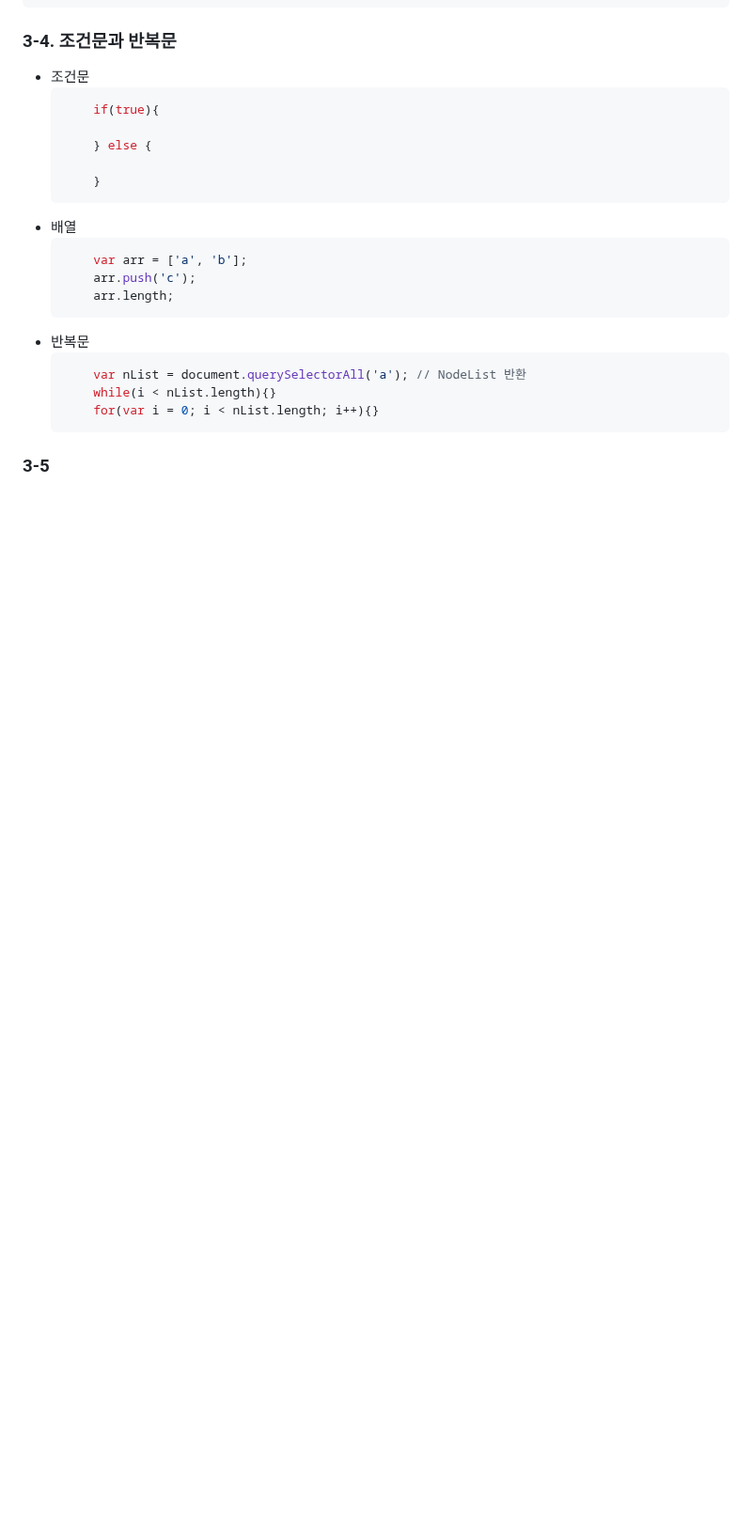
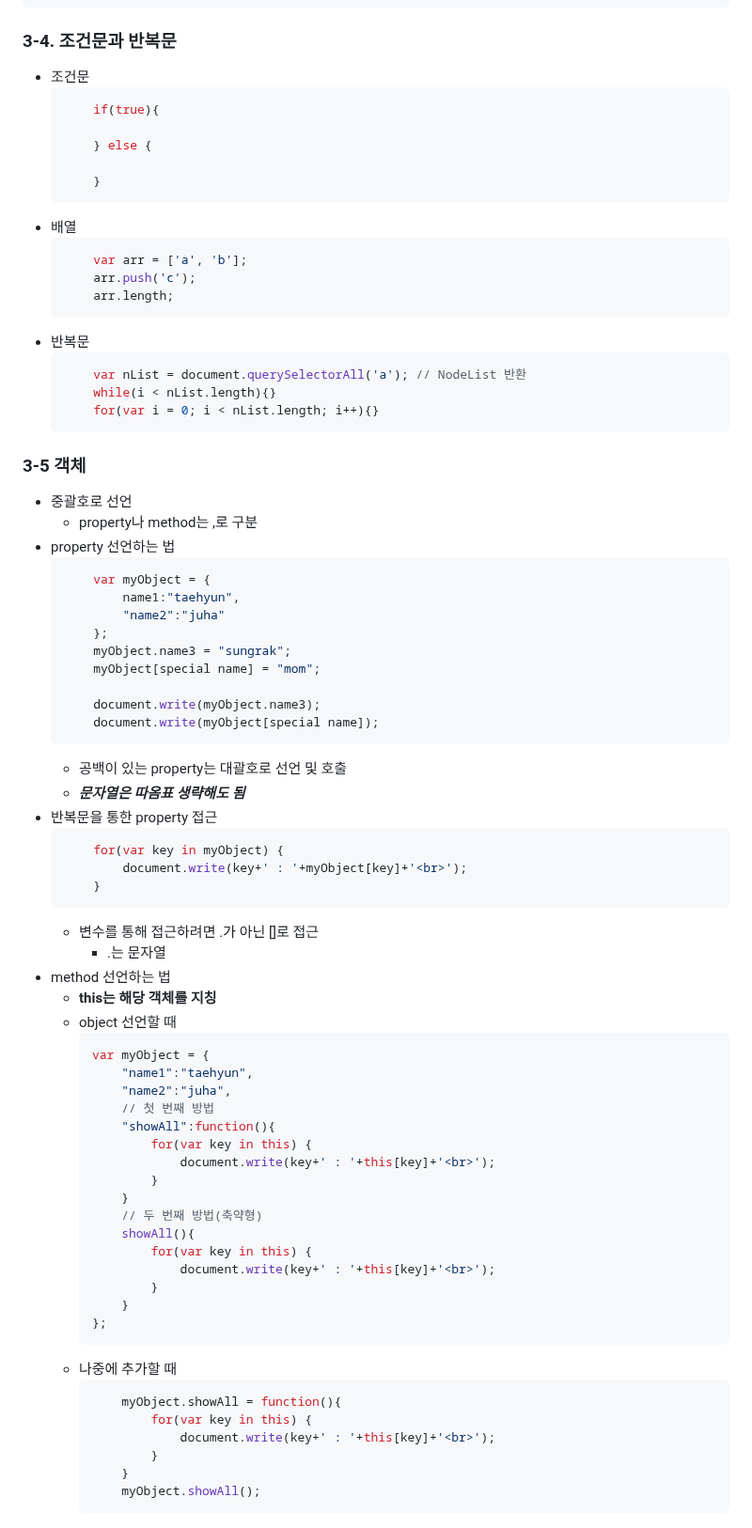
Before and after one commit to whistillage/web-basics, a Markdown page: README.md, the part around the change. Shown at 94% size. Drawn GitHub-style; blank space fills up the shorter version.

Commit message:
docs: update README with object
객체 내용 추가

````diff
--- a/README.md
+++ b/README.md
@@ -288,4 +288,58 @@
     ```
 
 
-### 3-5
+### 3-5 객체
+- 중괄호로 선언
+    - property나 method는 ,로 구분
+- property 선언하는 법
+    ```js
+        var myObject = {
+            name1:"taehyun",
+            "name2":"juha"
+        };
+        myObject.name3 = "sungrak";
+        myObject[special name] = "mom";
+
+        document.write(myObject.name3);
+        document.write(myObject[special name]);
+    ```
+    - 공백이 있는 property는 대괄호로 선언 및 호출
+    - ***문자열은 따옴표 생략해도 됨***
+- 반복문을 통한 property 접근
+    ```js
+        for(var key in myObject) {
+            document.write(key+' : '+myObject[key]+'<br>');
+        }
+    ```
+    - 변수를 통해 접근하려면 .가 아닌 []로 접근
+        - .는 문자열
+- method 선언하는 법
+    - **this는 해당 객체를 지칭**
+    - object 선언할 때
+        ```js
+        var myObject = {
+            "name1":"taehyun",
+            "name2":"juha",
+            // 첫 번째 방법
+            "showAll":function(){
+                for(var key in this) {
+                    document.write(key+' : '+this[key]+'<br>');
+                }
+            }
+            // 두 번째 방법(축약형)
+            showAll(){
+                for(var key in this) {
+                    document.write(key+' : '+this[key]+'<br>');
+                }
+            }
+        };
+        ```
+    - 나중에 추가할 때
+        ```js
+            myObject.showAll = function(){
+                for(var key in this) {
+                    document.write(key+' : '+this[key]+'<br>');
+                }
+            }
+            myObject.showAll();
+        ```
````
